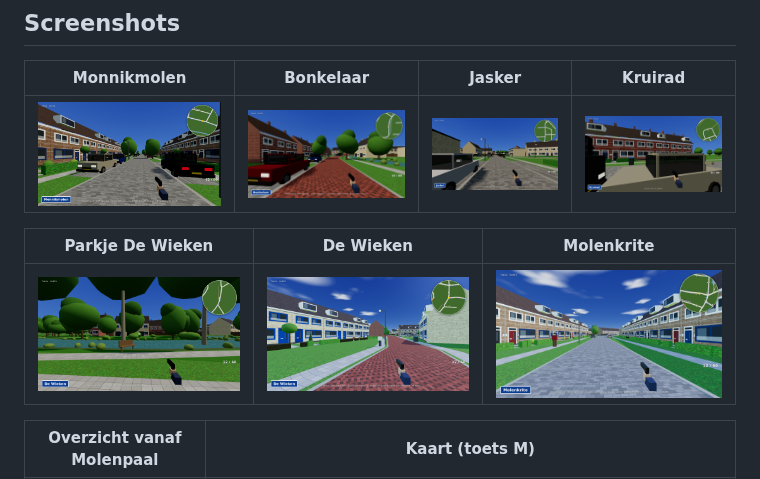
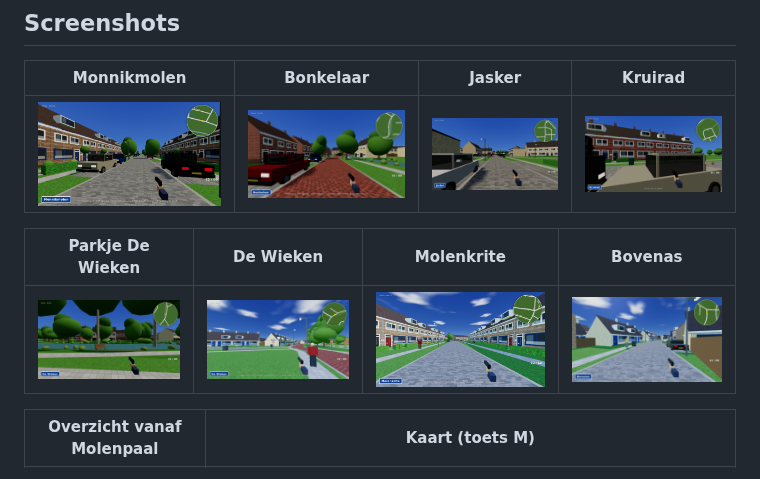
Before and after one commit to x589h29ftn-code/EDU2, a Markdown page: README.md, the part around the change. Rendered like a GitHub page; pictures changed too: docs/screenshots/bovenas.png (added), docs/screenshots/dewieken.png.

```diff
--- a/README.md
+++ b/README.md
@@ -66,9 +66,9 @@ Molenpaal, Bonkelaar).
 |---|---|---|---|
 | ![Monnikmolen](docs/screenshots/monnikmolen.png) | ![Bonkelaar](docs/screenshots/bonkelaar.png) | ![Jasker](docs/screenshots/jasker.png) | ![Kruirad](docs/screenshots/kruirad.png) |
 
-| Parkje De Wieken | De Wieken | Molenkrite |
-|---|---|---|
-| ![Parkje](docs/screenshots/parkje.png) | ![De Wieken](docs/screenshots/dewieken.png) | ![Molenkrite](docs/screenshots/molenkrite.png) |
+| Parkje De Wieken | De Wieken | Molenkrite | Bovenas |
+|---|---|---|---|
+| ![Parkje](docs/screenshots/parkje.png) | ![De Wieken](docs/screenshots/dewieken.png) | ![Molenkrite](docs/screenshots/molenkrite.png) | ![Bovenas](docs/screenshots/bovenas.png) |
 
 | Overzicht vanaf Molenpaal | Kaart (toets M) |
 |---|---|
```
Also changed, not shown: 4 other files.
